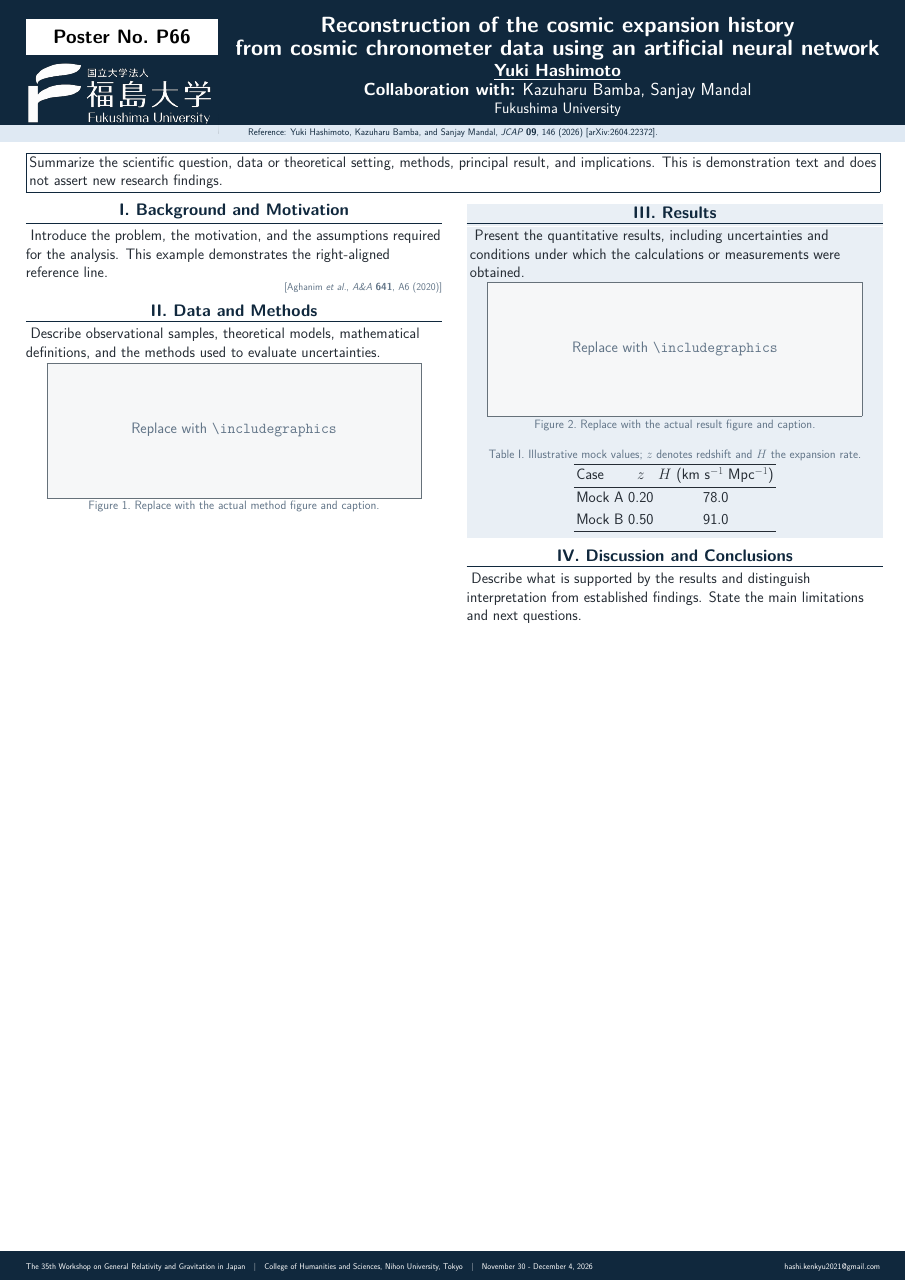
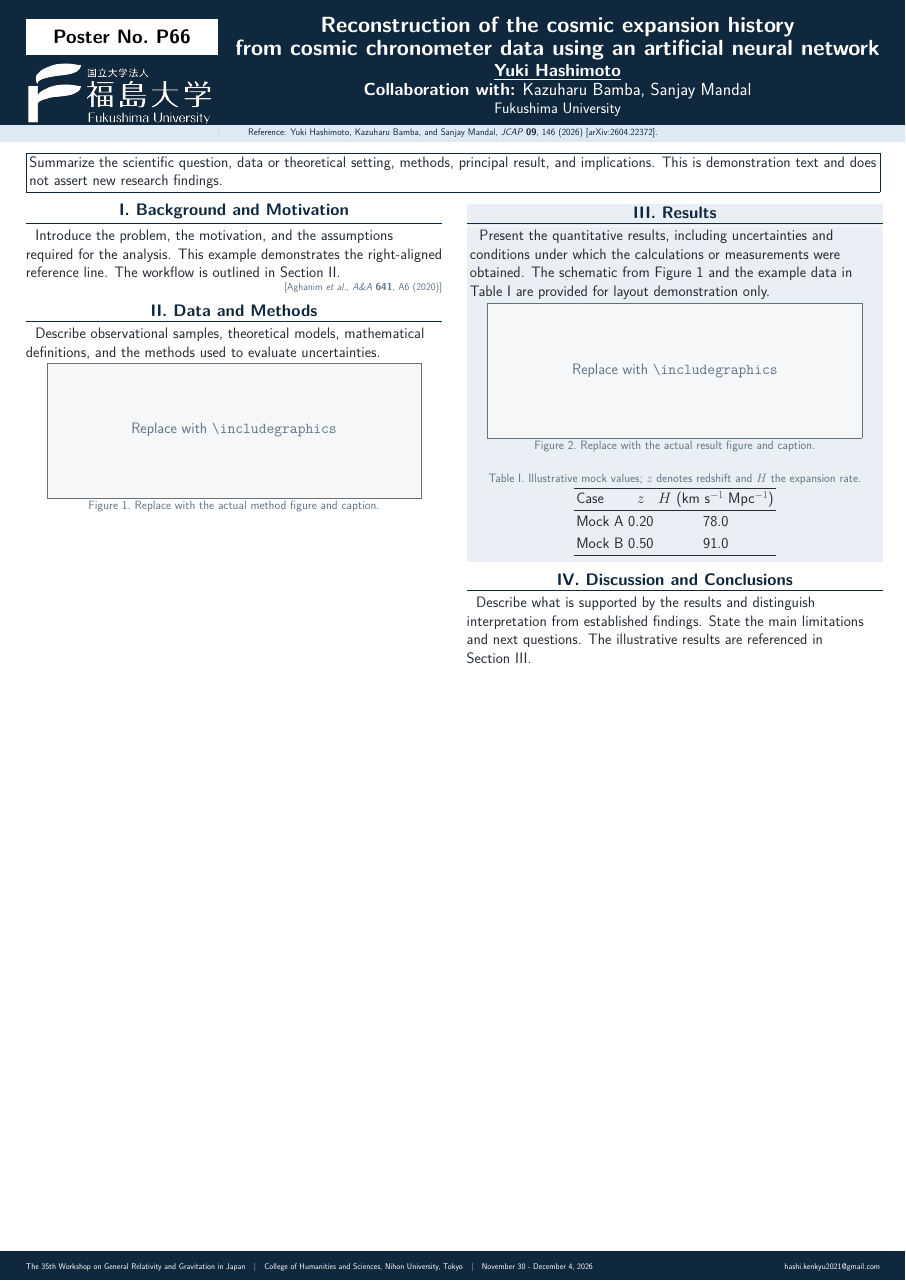
Before and after one commit to yuki2023-kenkyu/poster_latex_template, a LaTeX poster (main.tex, which reads documents/background.tex, documents/conclusions.tex, documents/results.tex): the whole page. Compiled offline with XeLaTeX.

Commit message:
Enable zref-clever cross-references for sections, figures and tables

```diff
--- a/documents/background.tex
+++ b/documents/background.tex
@@ -1,6 +1,8 @@
 % Body section; Roman numeral is assigned automatically.
 \begin{posterblock}{Background and Motivation}
+\label{sec:background}
 Introduce the problem, the motivation, and the assumptions required for the
 analysis. This example demonstrates the right-aligned reference line.
+The workflow is outlined in \zcref{sec:methods}.
 \cite{aghanim2020}
 \end{posterblock}
--- a/documents/conclusions.tex
+++ b/documents/conclusions.tex
@@ -1,5 +1,7 @@
 % Body section; Roman numeral is assigned automatically.
 \begin{posterblock}{Discussion and Conclusions}
+\label{sec:conclusions}
 Describe what is supported by the results and distinguish interpretation from
 established findings. State the main limitations and next questions.
+The illustrative results are referenced in \zcref{sec:results}.
 \end{posterblock}
--- a/documents/results.tex
+++ b/documents/results.tex
@@ -2,8 +2,11 @@
 % Highlighted (pale) section reflects the supplied example's Results block.
 % For a plain white section, change alertblock to block.
 \begin{posteralertblock}{Results}
+\label{sec:results}
 Present the quantitative results, including uncertainties and conditions under
 which the calculations or measurements were obtained.
+The schematic from \zcref{fig:methods} and the example data in
+\zcref{tab:mock-example} are provided for layout demonstration only.
 \begin{figure}
   \centering
   % Replace this temporary box with \includegraphics[width=.9\linewidth]{figures/plot.pdf}
--- a/posterstyle.sty
+++ b/posterstyle.sty
@@ -7,6 +7,8 @@
 \RequirePackage{graphicx}
 \RequirePackage{tikz}
 \RequirePackage{fontspec}
+% Standard \label entries are recorded for \zcref by zref-clever's label hook.
+\RequirePackage{zref-clever}
 
 % ---- Reproducible, TeX Live-shipped fonts (English only) ----
 % Replace these two lines if your design requires different fonts.
@@ -109,6 +111,8 @@
 % Beamer's \section is for slide navigation, so keep a dedicated poster counter.
 \newcounter{postersection}
 \renewcommand{\thepostersection}{\Roman{postersection}}
+% Map the custom Beamer poster counter to the built-in section reference type.
+\zcsetup{cap,countertype={postersection=section}}
 \newenvironment{posterblock}[1]{%
   \refstepcounter{postersection}%
   \begin{block}{\thepostersection.\ #1}%
```
Also changed, not shown: documents/methods.tex (+2 -0 lines), README.md, documents/results.tex (1 more changed lines).
